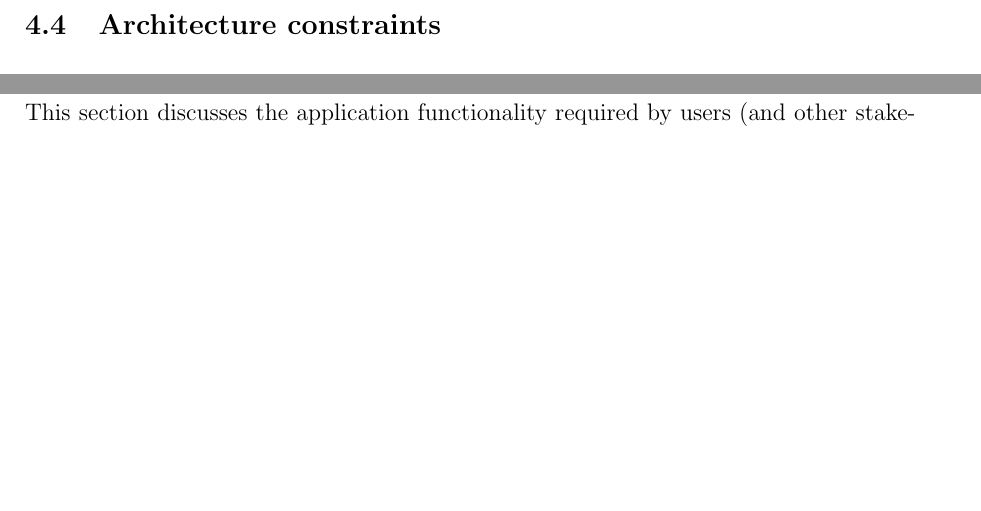
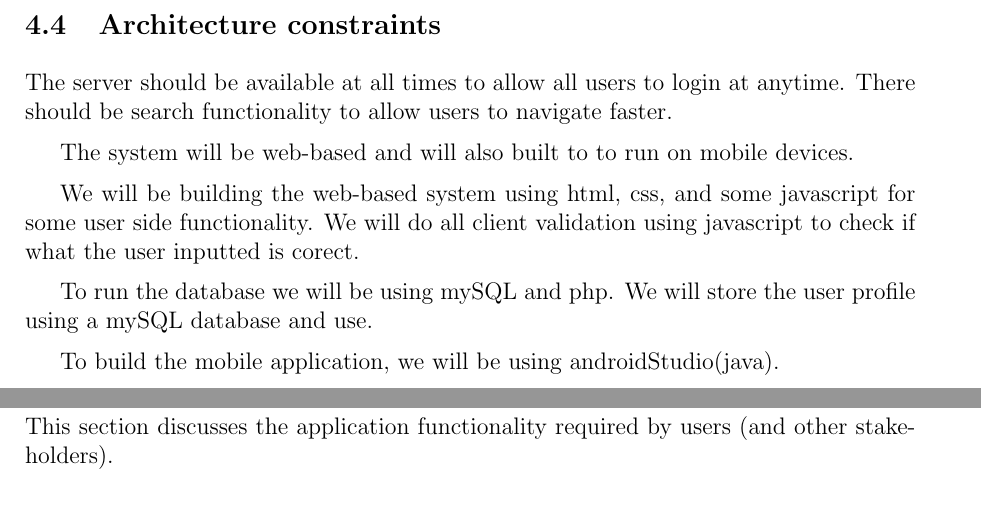
Before and after one commit to slugger7/team-lima, a LaTeX document (document.tex): two parts of pages 8 and 9 of 31, joined at a grey line, cut so that both start at the same text, the shorter picture padded with empty space. Compiled offline with pdfLaTeX.

Commit message:
This is 4.4

```diff
--- a/document.tex
+++ b/document.tex
@@ -196,6 +196,15 @@ The system should be intergateable to mobile devices and not just be web-based.
 
 \subsection{Architecture constraints}
 
+The server should be available at all times to allow all users to login at anytime. There should be search functionality to allow users to navigate faster.
+
+The system will be web-based and will also built to to run on mobile devices.
+
+We will be building the web-based system using html, css, and some javascript for some user side functionality. We will do all client validation using javascript to check if what the user inputted is corect.
+
+To run the database we will be using mySQL and php. We will store the user profile using a mySQL database and use.
+
+To build the mobile application, we will be using androidStudio(java).
 \newpage
 \section{Functional requirements and application design}
 This section discusses the application functionality required by users (and other stakeholders).
```
